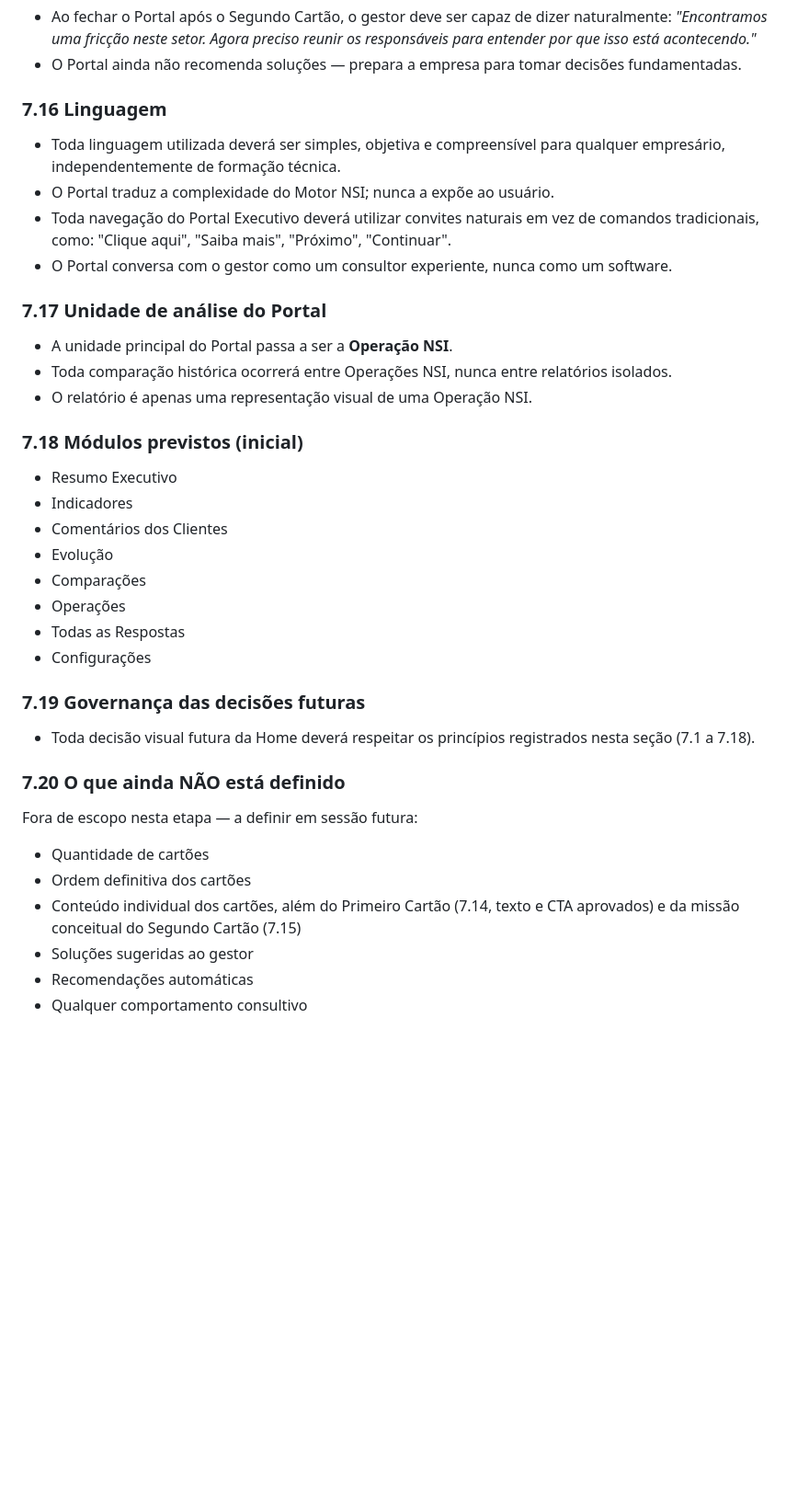
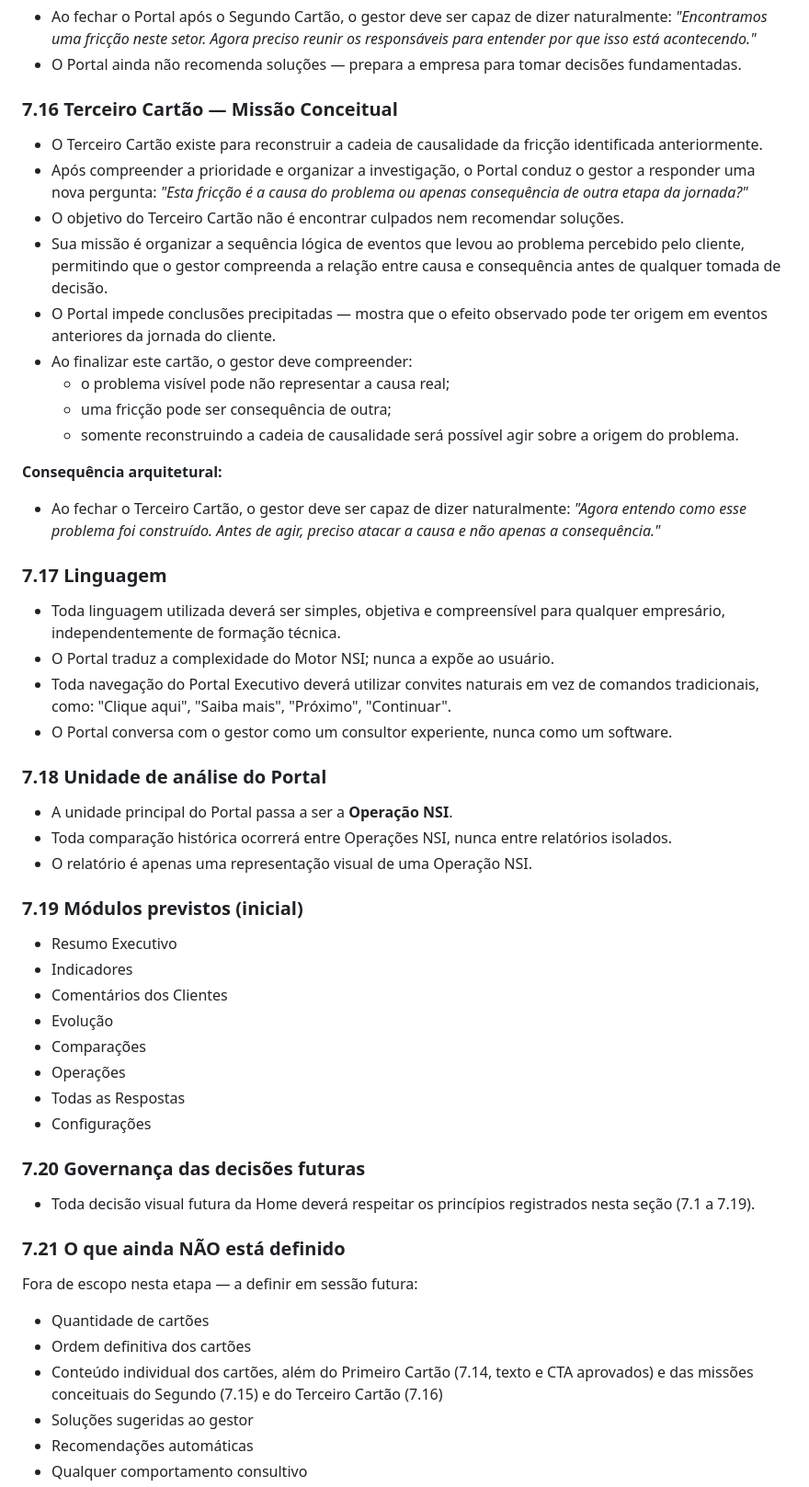
Before and after one commit to kmhvia-cmd/nsi-pos-venda, a Markdown page: docs/architecture/ADR-004-portal-executivo-cliente.md, the part around one of its changes. Shown at 92% size. GitHub-like rendering; blank space fills up the shorter version.

Commit message:
docs: registra missao conceitual do Terceiro Cartao na ADR-004 (Tela 02)
O Terceiro Cartao existe para reconstruir a cadeia de causalidade da
friccao identificada anteriormente, conduzindo o gestor a responder
se a friccao observada e causa ou consequencia de outra etapa da
jornada do cliente (7.16).

Nao busca culpados nem recomenda solucoes: organiza a sequencia
logica de eventos para que o gestor compreenda causa e consequencia
antes de qualquer decisao, evitando conclusoes precipitadas.

Status da Tela 02 permanece EM ARQUITETURA; conteudo do Terceiro
Cartao, layout, KPIs, graficos, metricas, solucoes, recomendacoes e
comportamento de IA seguem fora de escopo.

Co-Authored-By: Claude Sonnet 5 <noreply@anthropic.com>

```diff
--- a/docs/architecture/ADR-004-portal-executivo-cliente.md
+++ b/docs/architecture/ADR-004-portal-executivo-cliente.md
@@ -266,20 +266,36 @@ Ser a porta de entrada do cliente ao Portal Executivo — a primeira impressão
 - Ao fechar o Portal após o Segundo Cartão, o gestor deve ser capaz de dizer naturalmente: *"Encontramos uma fricção neste setor. Agora preciso reunir os responsáveis para entender por que isso está acontecendo."*
 - O Portal ainda não recomenda soluções — prepara a empresa para tomar decisões fundamentadas.
 
-### 7.16 Linguagem
+### 7.16 Terceiro Cartão — Missão Conceitual
+
+- O Terceiro Cartão existe para reconstruir a cadeia de causalidade da fricção identificada anteriormente.
+- Após compreender a prioridade e organizar a investigação, o Portal conduz o gestor a responder uma nova pergunta: *"Esta fricção é a causa do problema ou apenas consequência de outra etapa da jornada?"*
+- O objetivo do Terceiro Cartão não é encontrar culpados nem recomendar soluções.
+- Sua missão é organizar a sequência lógica de eventos que levou ao problema percebido pelo cliente, permitindo que o gestor compreenda a relação entre causa e consequência antes de qualquer tomada de decisão.
+- O Portal impede conclusões precipitadas — mostra que o efeito observado pode ter origem em eventos anteriores da jornada do cliente.
+- Ao finalizar este cartão, o gestor deve compreender:
+  - o problema visível pode não representar a causa real;
+  - uma fricção pode ser consequência de outra;
+  - somente reconstruindo a cadeia de causalidade será possível agir sobre a origem do problema.
+
+**Consequência arquitetural:**
+
+- Ao fechar o Terceiro Cartão, o gestor deve ser capaz de dizer naturalmente: *"Agora entendo como esse problema foi construído. Antes de agir, preciso atacar a causa e não apenas a consequência."*
+
+### 7.17 Linguagem
 
 - Toda linguagem utilizada deverá ser simples, objetiva e compreensível para qualquer empresário, independentemente de formação técnica.
 - O Portal traduz a complexidade do Motor NSI; nunca a expõe ao usuário.
 - Toda navegação do Portal Executivo deverá utilizar convites naturais em vez de comandos tradicionais, como: "Clique aqui", "Saiba mais", "Próximo", "Continuar".
 - O Portal conversa com o gestor como um consultor experiente, nunca como um software.
 
-### 7.17 Unidade de análise do Portal
+### 7.18 Unidade de análise do Portal
 
 - A unidade principal do Portal passa a ser a **Operação NSI**.
 - Toda comparação histórica ocorrerá entre Operações NSI, nunca entre relatórios isolados.
 - O relatório é apenas uma representação visual de uma Operação NSI.
 
-### 7.18 Módulos previstos (inicial)
+### 7.19 Módulos previstos (inicial)
 
 - Resumo Executivo
 - Indicadores
@@ -290,17 +306,17 @@ Ser a porta de entrada do cliente ao Portal Executivo — a primeira impressão
 - Todas as Respostas
 - Configurações
 
-### 7.19 Governança das decisões futuras
+### 7.20 Governança das decisões futuras
 
-- Toda decisão visual futura da Home deverá respeitar os princípios registrados nesta seção (7.1 a 7.18).
+- Toda decisão visual futura da Home deverá respeitar os princípios registrados nesta seção (7.1 a 7.19).
 
-### 7.20 O que ainda NÃO está definido
+### 7.21 O que ainda NÃO está definido
 
 Fora de escopo nesta etapa — a definir em sessão futura:
 
 - Quantidade de cartões
 - Ordem definitiva dos cartões
-- Conteúdo individual dos cartões, além do Primeiro Cartão (7.14, texto e CTA aprovados) e da missão conceitual do Segundo Cartão (7.15)
+- Conteúdo individual dos cartões, além do Primeiro Cartão (7.14, texto e CTA aprovados) e das missões conceituais do Segundo (7.15) e do Terceiro Cartão (7.16)
 - Soluções sugeridas ao gestor
 - Recomendações automáticas
 - Qualquer comportamento consultivo
```
Also changed, not shown: other parts of docs/architecture/ADR-004-portal-executivo-cliente.md (+4 -4 lines).
